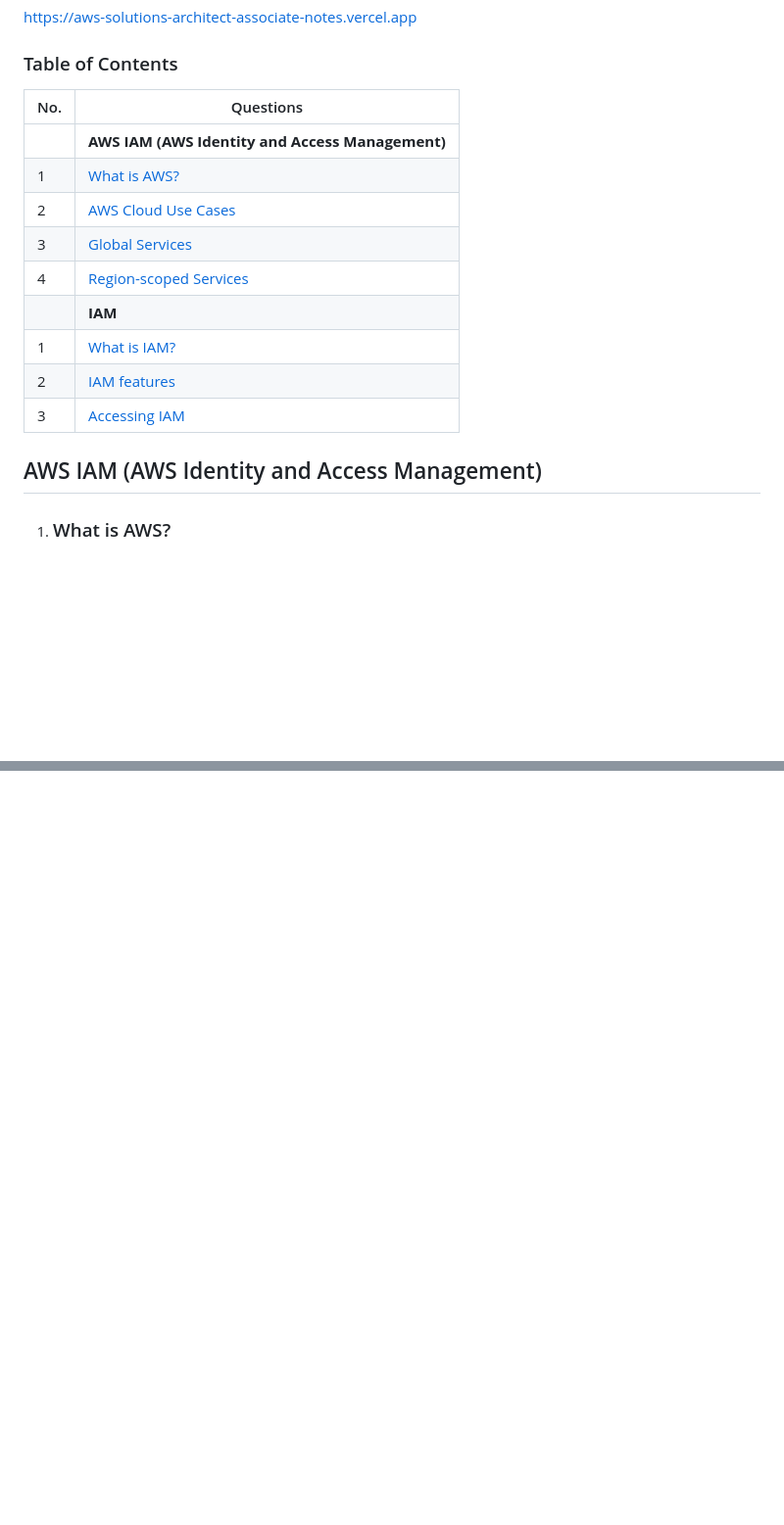
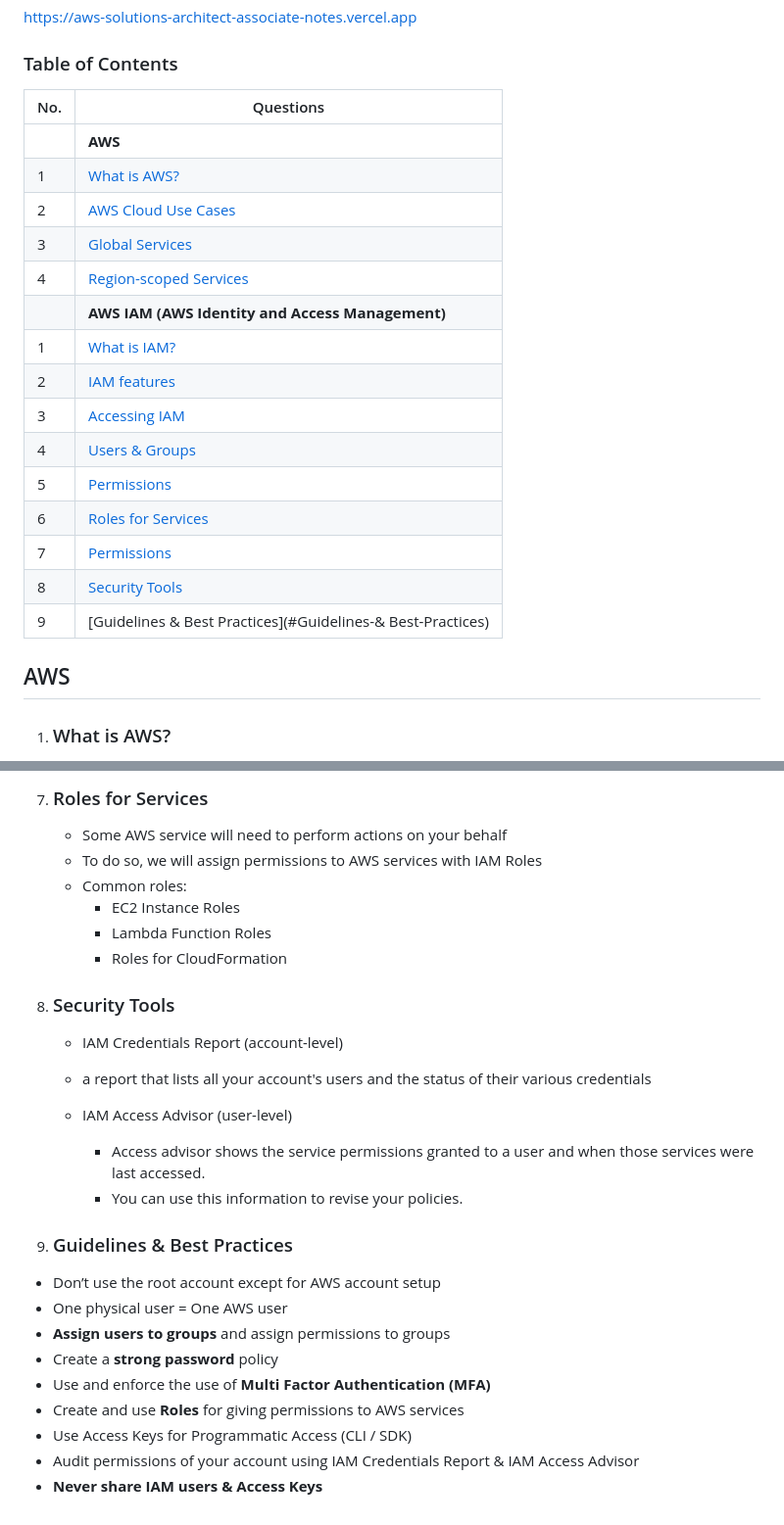
Before and after one commit to asifvora/aws-solutions-architect-associate-notes, a Markdown page: README.md, 2 parts joined by grey strips. Shown: that part at 98% size. GitHub-like rendering; blank space fills up the shorter version.

```diff
--- a/README.md
+++ b/README.md
@@ -8,19 +8,25 @@ https://aws-solutions-architect-associate-notes.vercel.app
 
 ### Table of Contents
 
-| No. | Questions                                         |
-| --- | ------------------------------------------------- |
-|     | **AWS IAM (AWS Identity and Access Management)**  |
-| 1   | [What is AWS?](#what-is-AWS)                      |
-| 2   | [AWS Cloud Use Cases](#AWS-Cloud-Use-Cases)       |
-| 3   | [Global Services](#Global-Services)               |
-| 4   | [Region-scoped Services](#Region-scoped-Services) |
-|     | **IAM**                                           |
-| 1   | [What is IAM?](#what-is-IAM)                      |
-| 2   | [IAM features](#IAM-features)                     |
-| 3   | [Accessing IAM](#Accessing-IAM)                   |
+| No. | Questions                                                   |
+| --- | ----------------------------------------------------------- |
+|     | **AWS**                                                     |
+| 1   | [What is AWS?](#what-is-AWS)                                |
+| 2   | [AWS Cloud Use Cases](#AWS-Cloud-Use-Cases)                 |
+| 3   | [Global Services](#Global-Services)                         |
+| 4   | [Region-scoped Services](#Region-scoped-Services)           |
+|     | **AWS IAM (AWS Identity and Access Management)**            |
+| 1   | [What is IAM?](#what-is-IAM)                                |
+| 2   | [IAM features](#IAM-features)                               |
+| 3   | [Accessing IAM](#Accessing-IAM)                             |
+| 4   | [Users & Groups](#Users-&-Groups)                           |
+| 5   | [Permissions](#Permissions)                                 |
+| 6   | [Roles for Services](#Roles-for-Services)                   |
+| 7   | [Permissions](#Permissions)                                 |
+| 8   | [Security Tools](#Security-Tools)                           |
+| 9   | [Guidelines & Best Practices](#Guidelines-& Best-Practices) |
 
-## AWS IAM (AWS Identity and Access Management)
+## AWS
 
 1. ### What is AWS?
 
@@ -77,0 +150,29 @@ https://aws-solutions-architect-associate-notes.vercel.app
+7. ### Roles for Services
+
+   - Some AWS service will need to perform actions on your behalf
+   - To do so, we will assign permissions to AWS services with IAM Roles
+   - Common roles:
+     - EC2 Instance Roles
+     - Lambda Function Roles
+     - Roles for CloudFormation
+
+8. ### Security Tools
+
+   - IAM Credentials Report (account-level)
+   - a report that lists all your account's users and the status of their various credentials
+
+   - IAM Access Advisor (user-level)
+     - Access advisor shows the service permissions granted to a user and when those services were last accessed.
+     - You can use this information to revise your policies.
+
+9. ### Guidelines & Best Practices
+
+- Don’t use the root account except for AWS account setup
+- One physical user = One AWS user
+- **Assign users to groups** and assign permissions to groups
+- Create a **strong password** policy
+- Use and enforce the use of **Multi Factor Authentication (MFA)**
+- Create and use **Roles** for giving permissions to AWS services
+- Use Access Keys for Programmatic Access (CLI / SDK)
+- Audit permissions of your account using IAM Credentials Report & IAM Access Advisor
+- **Never share IAM users & Access Keys**
```
Also changed, not shown: other parts of README.md (+69 -3 lines), assests/images/iam-groupd.png (added).
